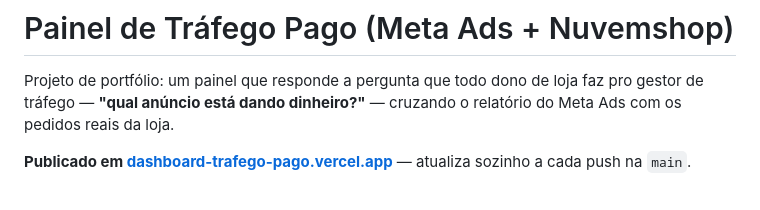
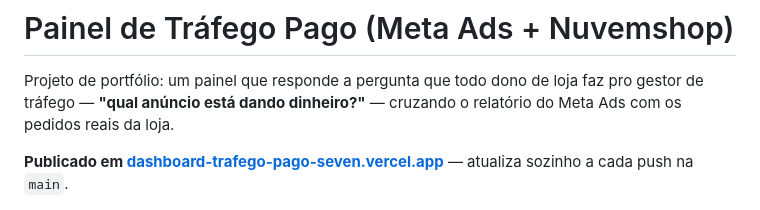
Before and after one commit to jvtdemiranda/dashboard-trafego-pago, a Markdown page: README.md, the part around the change. GitHub-like rendering.

Commit message:
Corrige URL de produção no README
O nome dashboard-trafego-pago.vercel.app já estava em uso na Vercel,
que atribuiu o domínio com o sufixo -seven.

Co-Authored-By: Claude Opus 5.5 <noreply@anthropic.com>
Claude-Session: https://claude.ai/code/session_01SNGhJTcjeFguq5sm6ngrpK

```diff
--- a/README.md
+++ b/README.md
@@ -4,7 +4,7 @@ Projeto de portfólio: um painel que responde a pergunta que todo dono de
 loja faz pro gestor de tráfego — **"qual anúncio está dando dinheiro?"** —
 cruzando o relatório do Meta Ads com os pedidos reais da loja.
 
-**Publicado em [dashboard-trafego-pago.vercel.app](https://dashboard-trafego-pago.vercel.app)**
+**Publicado em [dashboard-trafego-pago-seven.vercel.app](https://dashboard-trafego-pago-seven.vercel.app)**
 — atualiza sozinho a cada push na `main`.
 
 <p align="center">
```
